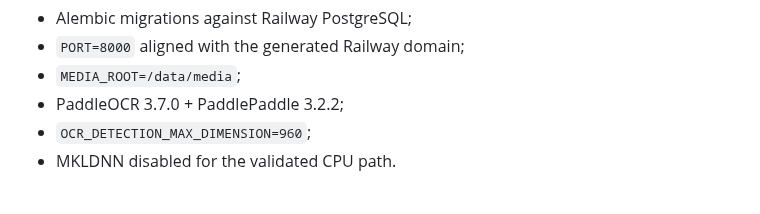
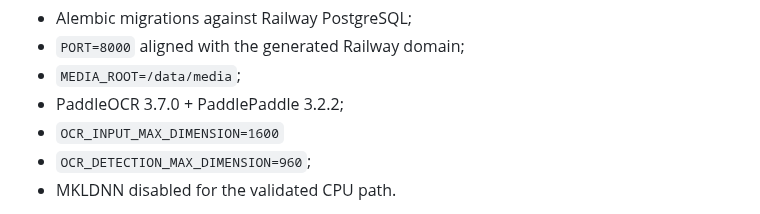
Before and after one commit to Bhaskar-Bahukhandi/SIH_Codeflux, a Markdown page: docs/deployment/railway-demo.md, the part around the change. Rendered like a GitHub page.

Commit message:
Docs: record bounded Railway OCR input

```diff
--- a/docs/deployment/railway-demo.md
+++ b/docs/deployment/railway-demo.md
@@ -167,6 +167,7 @@ The deployed app runs the validated `main` image with:
 - `PORT=8000` aligned with the generated Railway domain;
 - `MEDIA_ROOT=/data/media`;
 - PaddleOCR 3.7.0 + PaddlePaddle 3.2.2;
+- `OCR_INPUT_MAX_DIMENSION=1600`
 - `OCR_DETECTION_MAX_DIMENSION=960`;
 - MKLDNN disabled for the validated CPU path.
 
```
